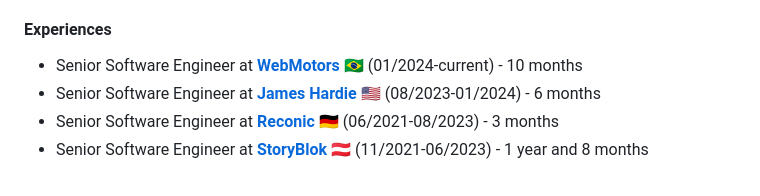
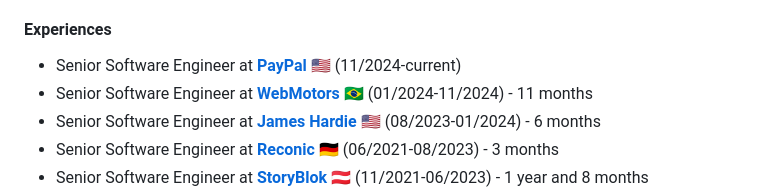
Before and after one commit to mmatheuspalma/mmatheuspalma, a Markdown page: README.md, the part around the change. Drawn GitHub-style.

```diff
--- a/README.md
+++ b/README.md
@@ -19,7 +19,8 @@ I'm Senior Software Engineer with more than 10 years of experience with fullstac
 - [Capybara with pure CSS](https://dev.to/mmatheuspalma/capybara-with-pure-css-c12)
 
 #### Experiences
-- Senior Software Engineer at <b>[WebMotors](https://www.webmotors.com.br/)</b> 🇧🇷 (01/2024-current) - 10 months
+- Senior Software Engineer at <b>[PayPal](https://www.paypal.com/)</b> 🇺🇸 (11/2024-current)
+- Senior Software Engineer at <b>[WebMotors](https://www.webmotors.com.br/)</b> 🇧🇷 (01/2024-11/2024) - 11 months
 - Senior Software Engineer at <b>[James Hardie](https://www.jameshardie.com/)</b> 🇺🇸 (08/2023-01/2024) - 6 months
 - Senior Software Engineer at <b>[Reconic](https://reconic.io/)</b> 🇩🇪 (06/2021-08/2023) - 3 months
 - Senior Software Engineer at <b>[StoryBlok](https://www.storyblok.com/)</b> 🇦🇹 (11/2021-06/2023) - 1 year and 8 months
```
